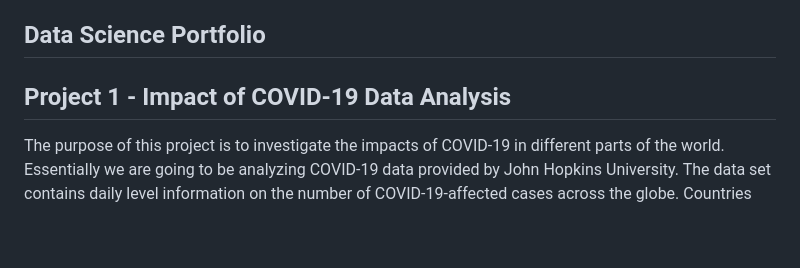
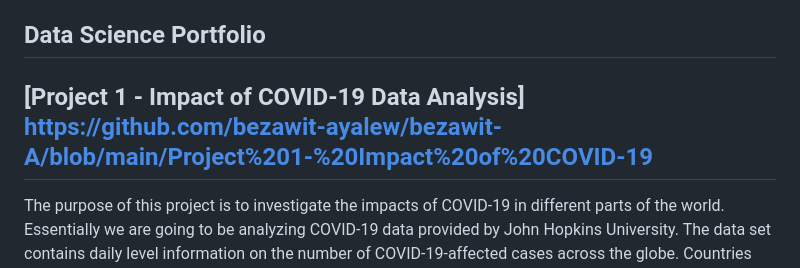
Before and after one commit to bezawit-ayalew/bezawit-A, a Markdown page: README.md, the part around the change. Drawn GitHub-style; blank space fills up the shorter version.

```diff
--- a/README.md
+++ b/README.md
@@ -2,7 +2,7 @@ bezawit-A
 ## Data Science Portfolio
 
 
-## Project 1 - Impact of COVID-19 Data Analysis
+## [Project 1 - Impact of COVID-19 Data Analysis] https://github.com/bezawit-ayalew/bezawit-A/blob/main/Project%201-%20Impact%20of%20COVID-19
 
 
 The purpose of this project is to investigate the impacts of COVID-19 in different parts of
```
